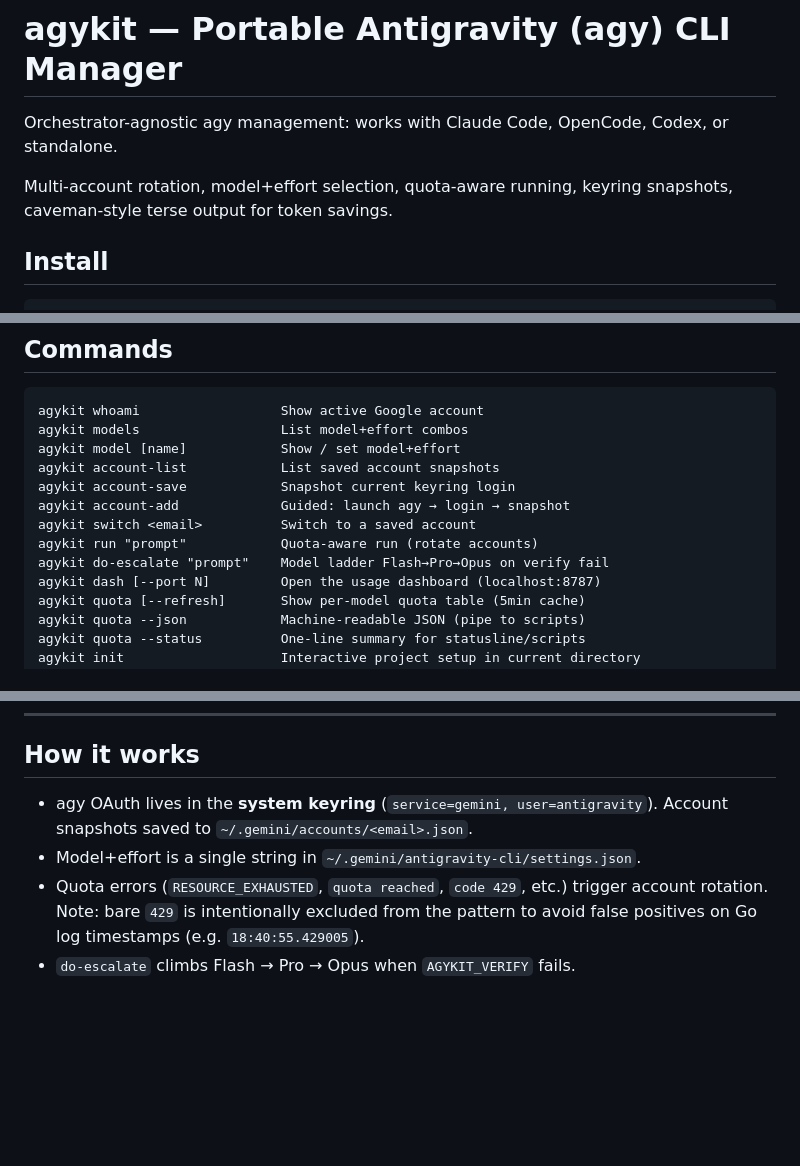
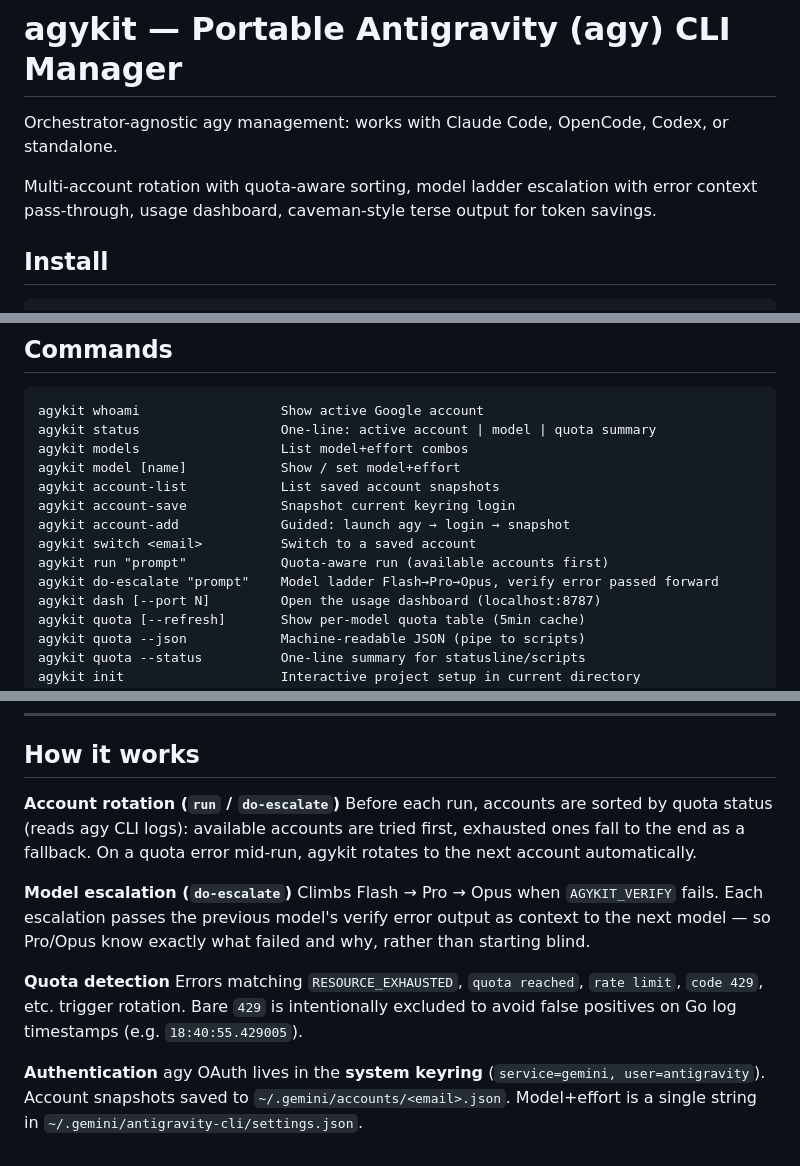
Before and after one commit to bmdersleri/agykit, a Markdown page: README.md, 3 parts joined by grey strips. GitHub-like rendering; blank space fills up the shorter version.

Commit message:
docs: update README — status cmd, smart rotation, escalation context
- Commands: add agykit status, update run/do-escalate descriptions
- How it works: expand with account sorting logic, verify error
  pass-through, quota detection note, auth section

Co-Authored-By: Claude Sonnet 4.6 <noreply@anthropic.com>

````diff
--- a/README.md
+++ b/README.md
@@ -2,8 +2,8 @@
 
 Orchestrator-agnostic agy management: works with Claude Code, OpenCode, Codex, or standalone.
 
-Multi-account rotation, model+effort selection, quota-aware running, keyring snapshots,
-caveman-style terse output for token savings.
+Multi-account rotation with quota-aware sorting, model ladder escalation with error context
+pass-through, usage dashboard, caveman-style terse output for token savings.
 
 ## Install
 ```bash
@@ -21,14 +21,15 @@ After install, run `agykit doctor` to verify everything is set up correctly.
 ## Commands
 ```
 agykit whoami                  Show active Google account
+agykit status                  One-line: active account | model | quota summary
 agykit models                  List model+effort combos
 agykit model [name]            Show / set model+effort
 agykit account-list            List saved account snapshots
 agykit account-save            Snapshot current keyring login
 agykit account-add             Guided: launch agy → login → snapshot
 agykit switch <email>          Switch to a saved account
-agykit run "prompt"            Quota-aware run (rotate accounts)
-agykit do-escalate "prompt"    Model ladder Flash→Pro→Opus on verify fail
+agykit run "prompt"            Quota-aware run (available accounts first)
+agykit do-escalate "prompt"    Model ladder Flash→Pro→Opus, verify error passed forward
 agykit dash [--port N]         Open the usage dashboard (localhost:8787)
 agykit quota [--refresh]       Show per-model quota table (5min cache)
 agykit quota --json            Machine-readable JSON (pipe to scripts)
@@ -177,8 +178,15 @@ examples/
 ---
 
 ## How it works
-- agy OAuth lives in the **system keyring** (`service=gemini, user=antigravity`).
-  Account snapshots saved to `~/.gemini/accounts/<email>.json`.
-- Model+effort is a single string in `~/.gemini/antigravity-cli/settings.json`.
-- Quota errors (`RESOURCE_EXHAUSTED`, `quota reached`, `code 429`, etc.) trigger account rotation. Note: bare `429` is intentionally excluded from the pattern to avoid false positives on Go log timestamps (e.g. `18:40:55.429005`).
-- `do-escalate` climbs Flash → Pro → Opus when `AGYKIT_VERIFY` fails.
+
+**Account rotation (`run` / `do-escalate`)**
+Before each run, accounts are sorted by quota status (reads agy CLI logs): available accounts are tried first, exhausted ones fall to the end as a fallback. On a quota error mid-run, agykit rotates to the next account automatically.
+
+**Model escalation (`do-escalate`)**
+Climbs Flash → Pro → Opus when `AGYKIT_VERIFY` fails. Each escalation passes the previous model's verify error output as context to the next model — so Pro/Opus know exactly what failed and why, rather than starting blind.
+
+**Quota detection**
+Errors matching `RESOURCE_EXHAUSTED`, `quota reached`, `rate limit`, `code 429`, etc. trigger rotation. Bare `429` is intentionally excluded to avoid false positives on Go log timestamps (e.g. `18:40:55.429005`).
+
+**Authentication**
+agy OAuth lives in the **system keyring** (`service=gemini, user=antigravity`). Account snapshots saved to `~/.gemini/accounts/<email>.json`. Model+effort is a single string in `~/.gemini/antigravity-cli/settings.json`.
````
